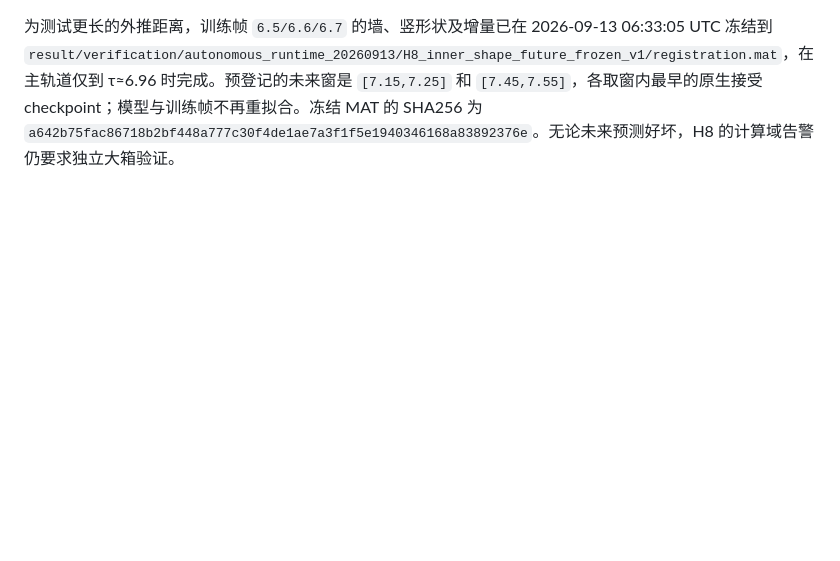
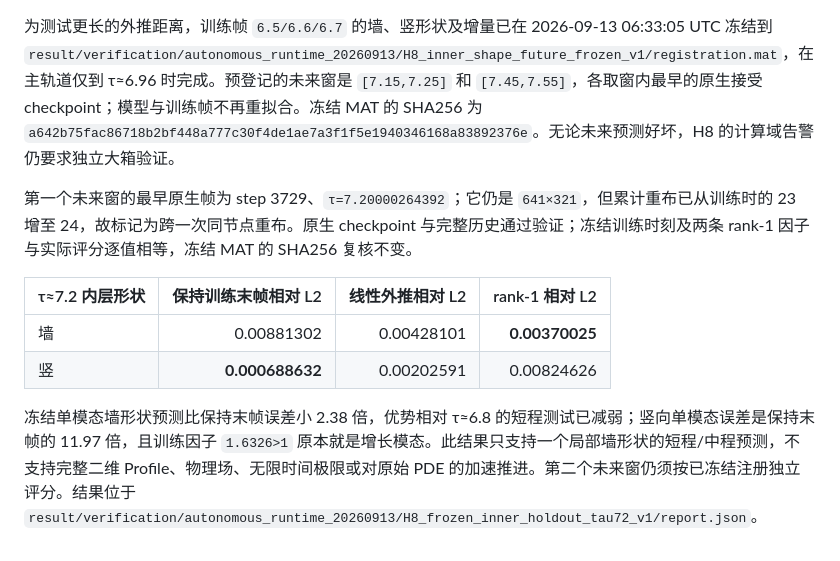
Before and after one commit to bjchen-remote/IPM, a Markdown page: research/acceleration_lab/ORIGINAL_ZERO_INNER_SHAPE_20260913.md, the part around the change. Drawn GitHub-style; blank space fills up the shorter version.

Commit message:
Record first frozen future inner-shape holdout

```diff
--- a/research/acceleration_lab/ORIGINAL_ZERO_INNER_SHAPE_20260913.md
+++ b/research/acceleration_lab/ORIGINAL_ZERO_INNER_SHAPE_20260913.md
@@ -38,3 +38,12 @@
 墙短期形状误差相对保持最后帧减小约 6.53 倍；竖向不改进，且其正模态是增长而非收敛。这是 τ≈0.1 的**形状**预测，不预报未来峰值、宽度、位置或物理场，不足以取得无穷时间 Profile。结果在 `result/verification/autonomous_runtime_20260913/H8_inner_shape_holdout_65_68_v1/report.json`；脚本 `test_original_zero_inner_forecast.m` 的 Code Analyzer 为零告警。
 
 为测试更长的外推距离，训练帧 `6.5/6.6/6.7` 的墙、竖形状及增量已在 2026-09-13 06:33:05 UTC 冻结到 `result/verification/autonomous_runtime_20260913/H8_inner_shape_future_frozen_v1/registration.mat`，在主轨道仅到 τ≈6.96 时完成。预登记的未来窗是 `[7.15,7.25]` 和 `[7.45,7.55]`，各取窗内最早的原生接受 checkpoint；模型与训练帧不再重拟合。冻结 MAT 的 SHA256 为 `a642b75fac86718b2bf448a777c30f4de1ae7a3f1f5e1940346168a83892376e`。无论未来预测好坏，H8 的计算域告警仍要求独立大箱验证。
+
+第一个未来窗的最早原生帧为 step 3729、`τ=7.20000264392`；它仍是 `641×321`，但累计重布已从训练时的 23 增至 24，故标记为跨一次同节点重布。原生 checkpoint 与完整历史通过验证；冻结训练时刻及两条 rank-1 因子与实际评分逐值相等，冻结 MAT 的 SHA256 复核不变。
+
+| τ≈7.2 内层形状 | 保持训练末帧相对 L2 | 线性外推相对 L2 | rank-1 相对 L2 |
+| --- | ---: | ---: | ---: |
+| 墙 | 0.00881302 | 0.00428101 | **0.00370025** |
+| 竖 | **0.000688632** | 0.00202591 | 0.00824626 |
+
+冻结单模态墙形状预测比保持末帧误差小 2.38 倍，优势相对 τ≈6.8 的短程测试已减弱；竖向单模态误差是保持末帧的 11.97 倍，且训练因子 `1.6326>1` 原本就是增长模态。此结果只支持一个局部墙形状的短程/中程预测，不支持完整二维 Profile、物理场、无限时间极限或对原始 PDE 的加速推进。第二个未来窗仍须按已冻结注册独立评分。结果位于 `result/verification/autonomous_runtime_20260913/H8_frozen_inner_holdout_tau72_v1/report.json`。
```
